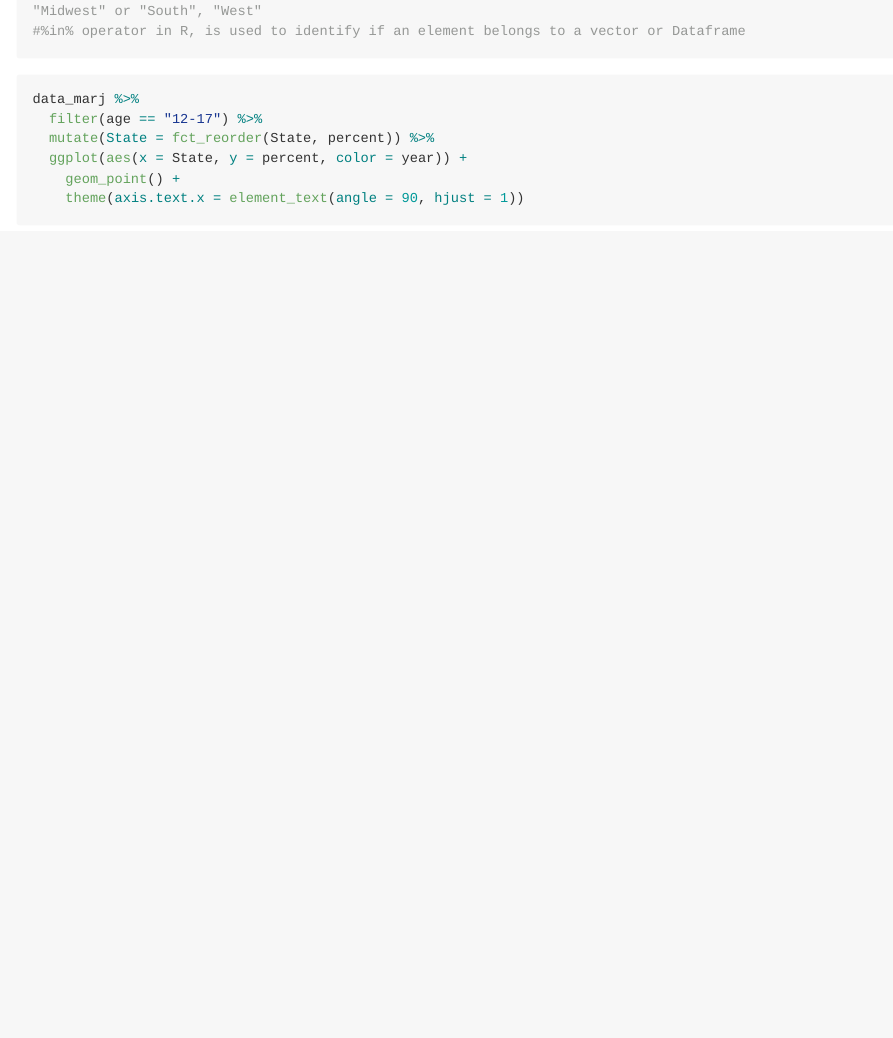
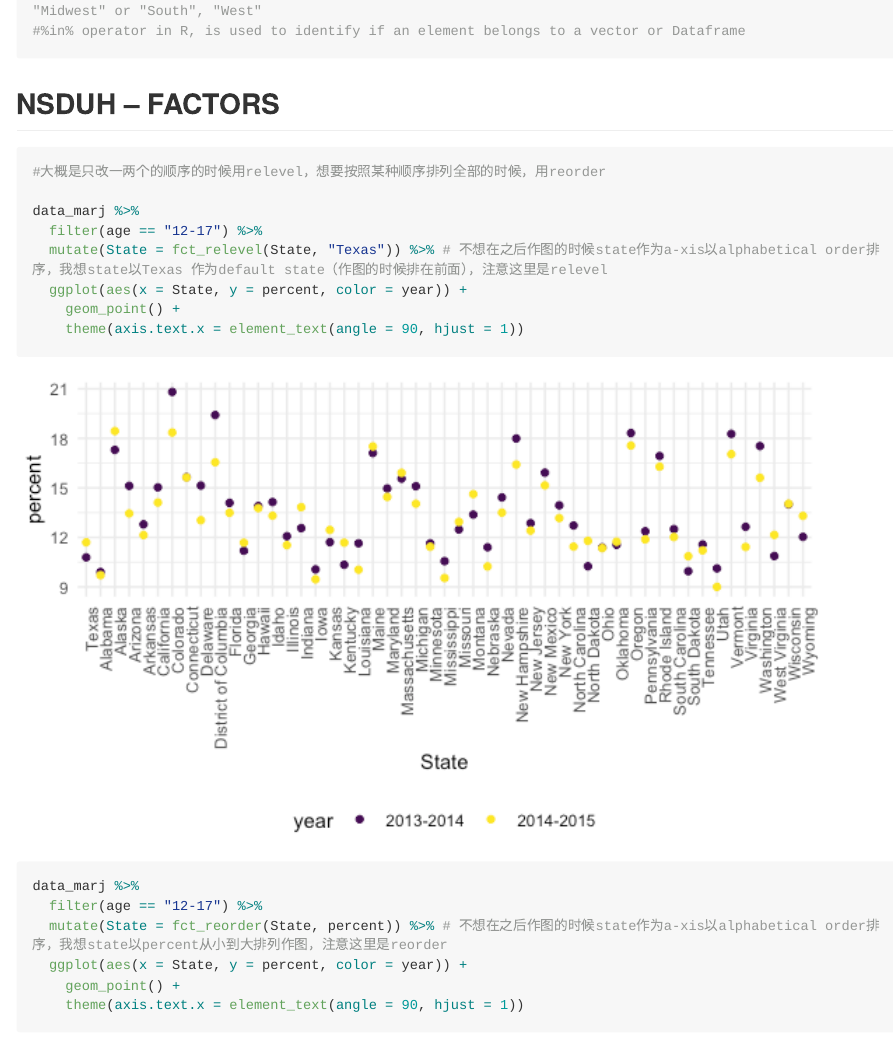
Before and after one commit to Yiming2020/data_wrangling_2, an R Markdown document (strings_factors.Rmd): the page in a window 1100 px wide, from 3630 px down. The pictures show the output file strings_factors.md that the author committed with the source, drawn offline in the style of GitHub; long lines of code are wrapped.

Commit message:
NSDUH -- FACTORS

````diff
--- a/strings_factors.Rmd
+++ b/strings_factors.Rmd
@@ -147,11 +147,27 @@ data_marj =
 ```
 
 
+## NSDUH -- FACTORS
+
 ```{r}
+#大概是只改一两个的顺序的时候用relevel，想要按照某种顺序排列全部的时候，用reorder
+
 data_marj %>%
   filter(age == "12-17") %>%
-  mutate(State = fct_reorder(State, percent)) %>%
+  mutate(State = fct_relevel(State, "Texas")) %>% # 不想在之后作图的时候state作为a-xis以alphabetical order排序，我想state以Texas 作为default state（作图的时候排在前面），注意这里是relevel
+  ggplot(aes(x = State, y = percent, color = year)) +
+    geom_point() +
+    theme(axis.text.x = element_text(angle = 90, hjust = 1))
+
+data_marj %>%
+  filter(age == "12-17") %>%
+  mutate(State = fct_reorder(State, percent)) %>% # 不想在之后作图的时候state作为a-xis以alphabetical order排序，我想state以percent从小到大排列作图，注意这里是reorder
   ggplot(aes(x = State, y = percent, color = year)) +
     geom_point() +
     theme(axis.text.x = element_text(angle = 90, hjust = 1))
 ```
+
+
+```{r}
+
+```
````
Also changed, not shown: strings_factors.md, strings_factors_files/figure-gfm/unnamed-chunk-11-1.png, strings_factors_files/figure-gfm/unnamed-chunk-11-2.png (added).
